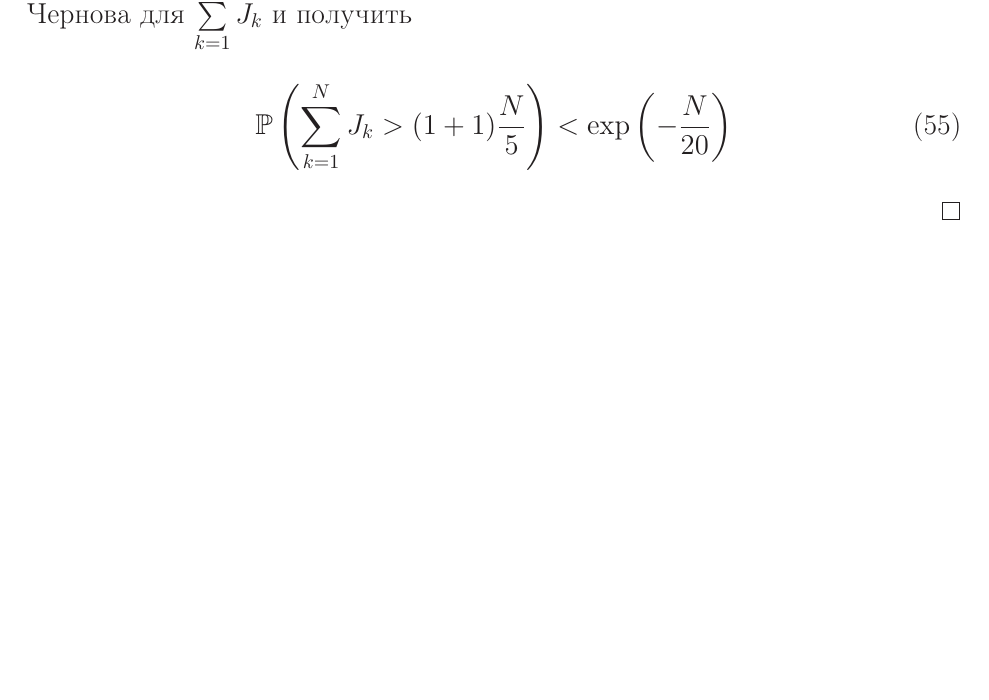
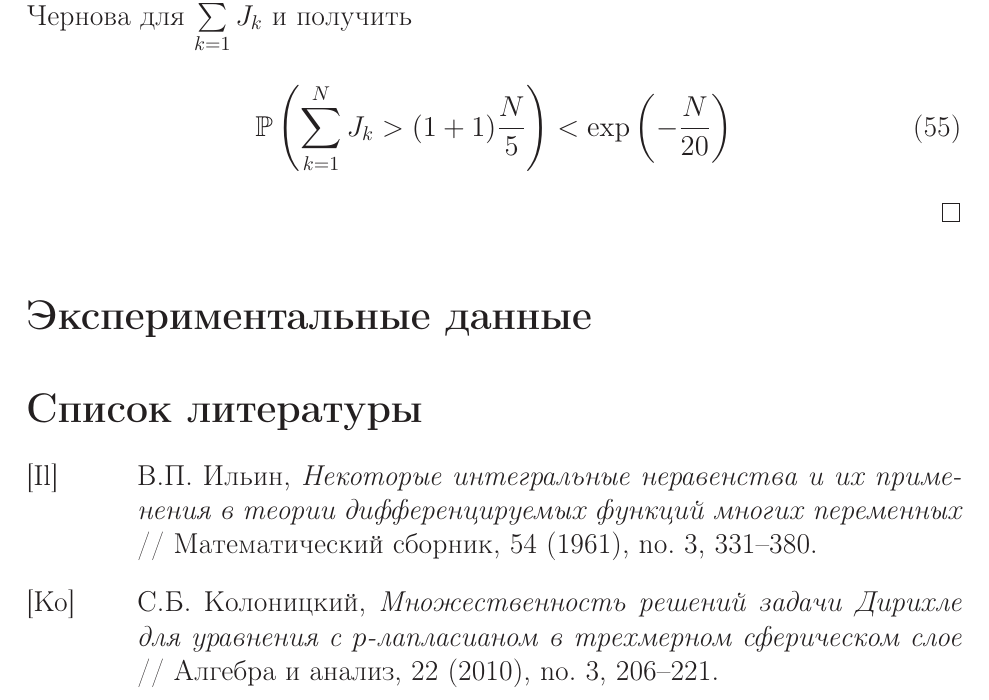
Before and after one commit to erokhins/diplom, a LaTeX thesis (thesis.tex, which reads matmex-diploma-custom.cls): part of page 23 of 23 before the commit and part of page 20 of 20 after it, cut so that both start at the same text, the shorter picture padded with empty space. Compiled offline with LaTeX, dvips and Ghostscript.

Commit message:
update style & add biblio example

```diff
--- a/matmex-diploma-custom.cls
+++ b/matmex-diploma-custom.cls
@@ -289,12 +289,12 @@
 %% нумеруются, но в оглавление входят. А само оглавление в оглавление не входит
 \let\old@section\section
 \def\section{\@ifstar\@section\@@section}
-\def\@section#1{\newpage\old@section*{#1}%
+\def\@section#1{\old@section*{#1}%
         \ifthenelse{\equal{#1}{\contentsname}}%
            {}%
            {\addcontentsline{toc}{section}{#1}}%
 }
-\def\@@section#1{\newpage\old@section{#1}}
+%\def\@@section#1{\old@section{#1}}
 
 %% Полуторный интервал
 \usepackage[nodisplayskipstretch]{setspace}
--- a/thesis.tex
+++ b/thesis.tex
@@ -855,7 +855,24 @@ A \leqs \PRob\left(\sum_{k = 1}^N I_k > N - D\right) \leqs \PRob\left(\sum_{k =
 
 \end{theorem}
 
+\section*{Экспериментальные данные}
+
+
+	%========================================================================================
+
+\begin{thebibliography}{XXXX}
+	{% Открывающая фигурная скобка небходима
+			\renewcommand{\baselinestretch}{1.01}
+			\selectfont
 
 
 
+		\bibitem[Il]{Ilyn}{ В.П.~Ильин}, {\em Некоторые интегральные неравенства и их применения в теории дифференцируемых функций многих переменных} // Математический сборник, 54 (1961), no. 3, 331--380.
+
+		\bibitem[Ko]{Kolonitskii}{ С.Б.~Колоницкий}, {\em Множественность решений задачи Дирихле для уравнения с $ p $-лапласианом в трехмерном сферическом слое} // Алгебра и анализ, 22 (2010), no. 3, 206--221.
+
+	}% Закрывающая скобка, парная к открывающей
+\end{thebibliography}
+
+
 \end{document}
```
